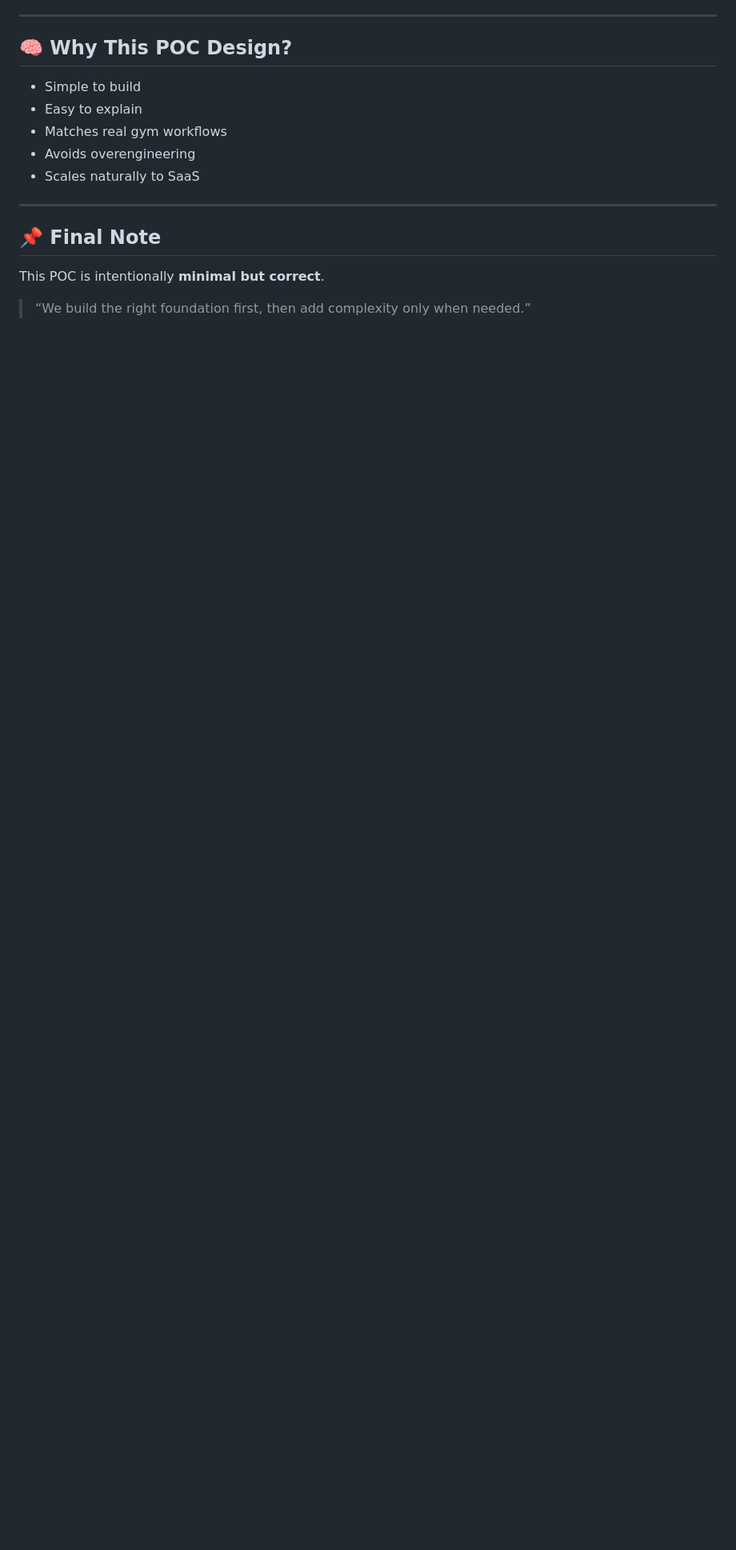
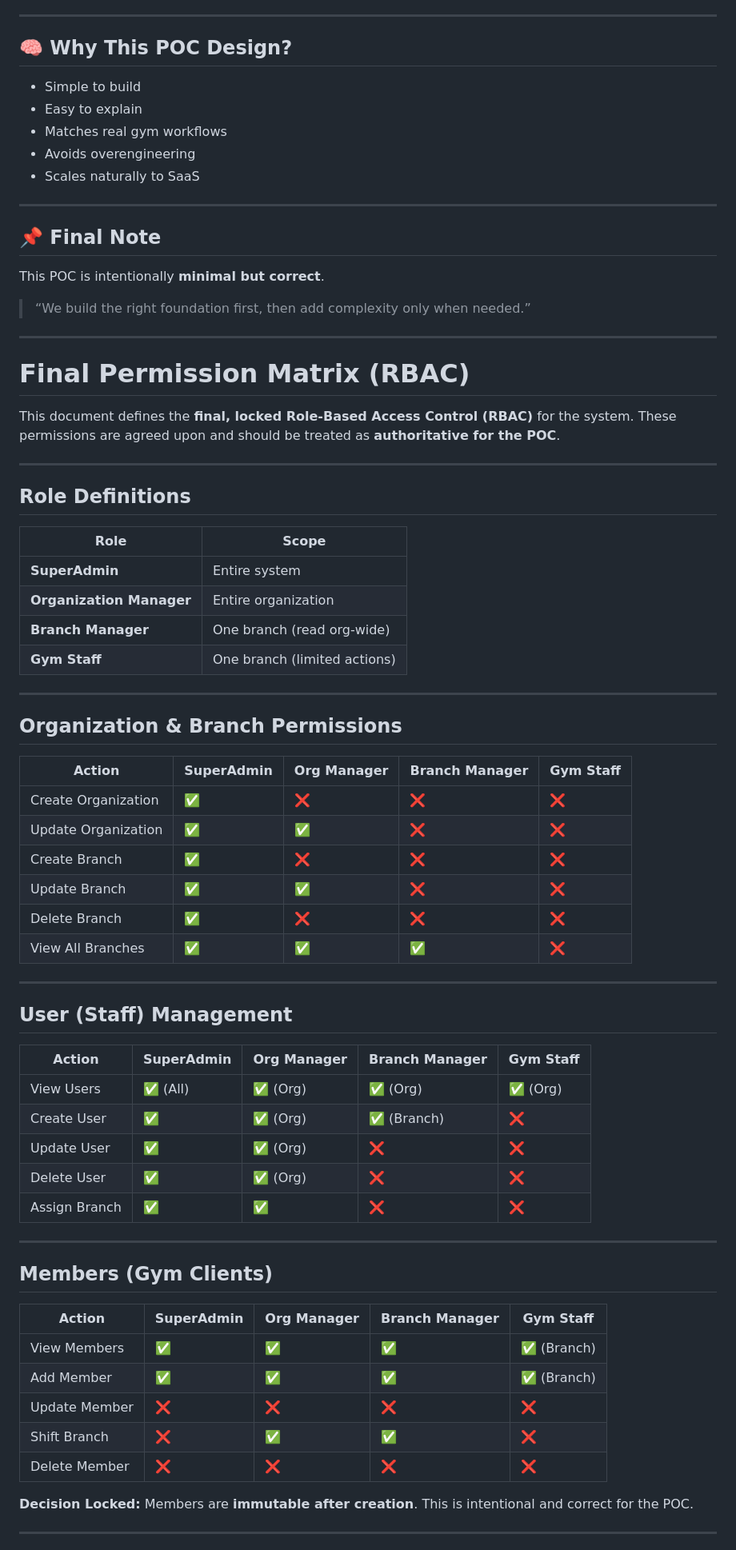
Before and after one commit to one-numan/gms_powerhouse, a Markdown page: README.md, the part around one of its changes. Shown at 80% size. Rendered like a GitHub page; blank space fills up the shorter version.

Commit message:
Docs | Update the Permission metrix

```diff
--- a/README.md
+++ b/README.md
@@ -160,3 +160,69 @@ Instead of deleting records:
 This POC is intentionally **minimal but correct**.
 
 > “We build the right foundation first, then add complexity only when needed.”
+
+
+
+
+
+
+---
+
+# Final Permission Matrix (RBAC)
+
+This document defines the **final, locked Role-Based Access Control (RBAC)** for the system.
+These permissions are agreed upon and should be treated as **authoritative for the POC**.
+
+---
+
+## Role Definitions
+
+| Role                     | Scope                        |
+| ------------------------ | ---------------------------- |
+| **SuperAdmin**           | Entire system                |
+| **Organization Manager** | Entire organization          |
+| **Branch Manager**       | One branch (read org-wide)   |
+| **Gym Staff**            | One branch (limited actions) |
+
+---
+
+## Organization & Branch Permissions
+
+| Action              | SuperAdmin | Org Manager | Branch Manager | Gym Staff |
+| ------------------- | ---------- | ----------- | -------------- | --------- |
+| Create Organization | ✅          | ❌           | ❌              | ❌         |
+| Update Organization | ✅          | ✅           | ❌              | ❌         |
+| Create Branch       | ✅          | ❌           | ❌              | ❌         |
+| Update Branch       | ✅          | ✅           | ❌              | ❌         |
+| Delete Branch       | ✅          | ❌           | ❌              | ❌         |
+| View All Branches   | ✅          | ✅           | ✅              | ❌         |
+
+---
+
+## User (Staff) Management
+
+| Action        | SuperAdmin | Org Manager | Branch Manager | Gym Staff |
+| ------------- | ---------- | ----------- | -------------- | --------- |
+| View Users    | ✅ (All)    | ✅ (Org)     | ✅ (Org)        | ✅ (Org)   |
+| Create User   | ✅          | ✅ (Org)     | ✅ (Branch)     | ❌         |
+| Update User   | ✅          | ✅ (Org)     | ❌              | ❌         |
+| Delete User   | ✅          | ✅ (Org)     | ❌              | ❌         |
+| Assign Branch | ✅          | ✅           | ❌              | ❌         |
+
+---
+
+## Members (Gym Clients)
+
+| Action        | SuperAdmin | Org Manager | Branch Manager | Gym Staff  |
+| ------------- | ---------- | ----------- | -------------- | ---------- |
+| View Members  | ✅          | ✅           | ✅              | ✅ (Branch) |
+| Add Member    | ✅          | ✅           | ✅              | ✅ (Branch) |
+| Update Member | ❌          | ❌           | ❌              | ❌          |
+| Shift Branch  | ❌          | ✅           | ✅              | ❌          |
+| Delete Member | ❌          | ❌           | ❌              | ❌          |
+
+**Decision Locked:**
+Members are **immutable after creation**. This is intentional and correct for the POC.
+
+---
+
```
Also changed, not shown: other parts of README.md (+40 -0 lines).
